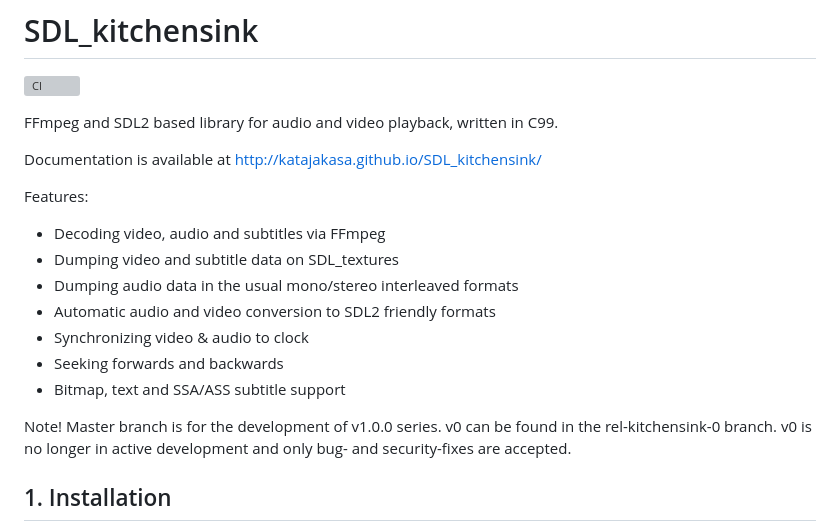
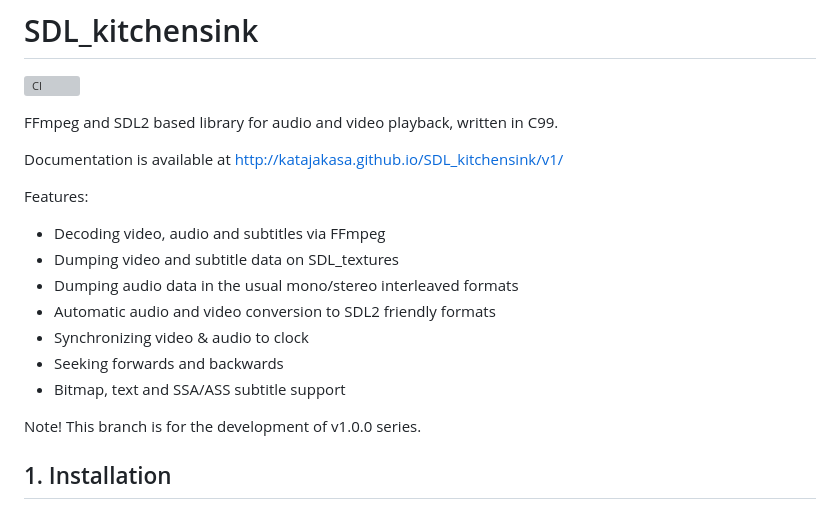
Before and after one commit to katajakasa/SDL_kitchensink, a Markdown page: README.md, the part around the change. Drawn GitHub-style; grey boxes are pictures that could not be loaded.

Commit message:
Update README with v1 data

```diff
--- a/README.md
+++ b/README.md
@@ -4,7 +4,7 @@
 
 FFmpeg and SDL2 based library for audio and video playback, written in C99.
 
-Documentation is available at http://katajakasa.github.io/SDL_kitchensink/
+Documentation is available at http://katajakasa.github.io/SDL_kitchensink/v1/
 
 Features:
 * Decoding video, audio and subtitles via FFmpeg
@@ -15,9 +15,7 @@ Features:
 * Seeking forwards and backwards
 * Bitmap, text and SSA/ASS subtitle support
 
-Note! Master branch is for the development of v1.0.0 series. v0 can be found in the
-rel-kitchensink-0 branch. v0 is no longer in active development and only bug- and security-fixes
-are accepted.
+Note! This branch is for the development of v1.0.0 series.
 
 ## 1. Installation
 
```
